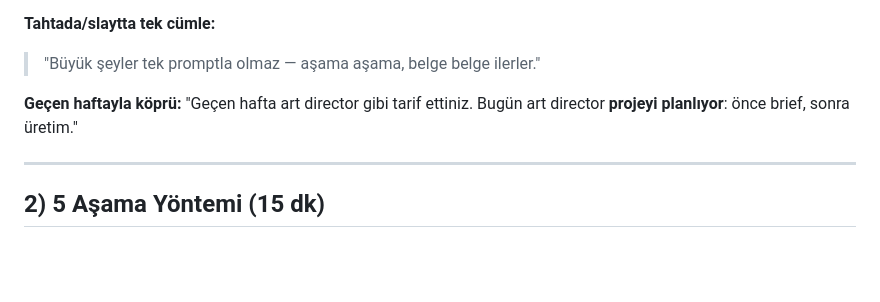
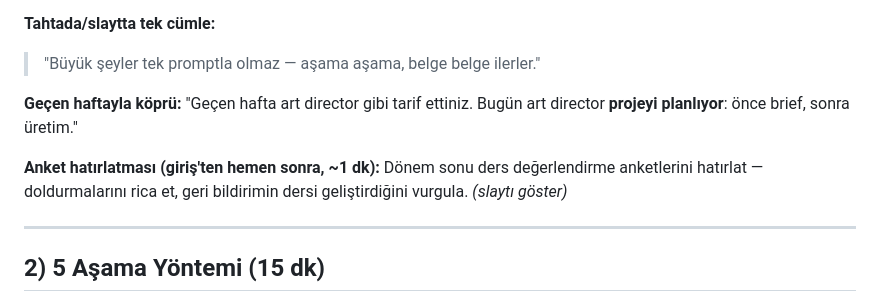
Before and after one commit to aladagemre/gita2112, a Markdown page: hafta10/ders-plani.md, the part around the change. GitHub-like rendering; blank space fills up the shorter version.

```diff
--- a/hafta10/ders-plani.md
+++ b/hafta10/ders-plani.md
@@ -53,6 +53,8 @@ Ders sonunda öğrenci:
 > "Büyük şeyler tek promptla olmaz — aşama aşama, belge belge ilerler."
 
 **Geçen haftayla köprü:** "Geçen hafta art director gibi tarif ettiniz. Bugün art director **projeyi planlıyor**: önce brief, sonra üretim."
+
+**Anket hatırlatması (giriş'ten hemen sonra, ~1 dk):** Dönem sonu ders değerlendirme anketlerini hatırlat — doldurmalarını rica et, geri bildirimin dersi geliştirdiğini vurgula. *(slaytı göster)*
 
 ---
 
```
Also changed, not shown: hafta10/slaytlar.md (+12 -0 lines).
